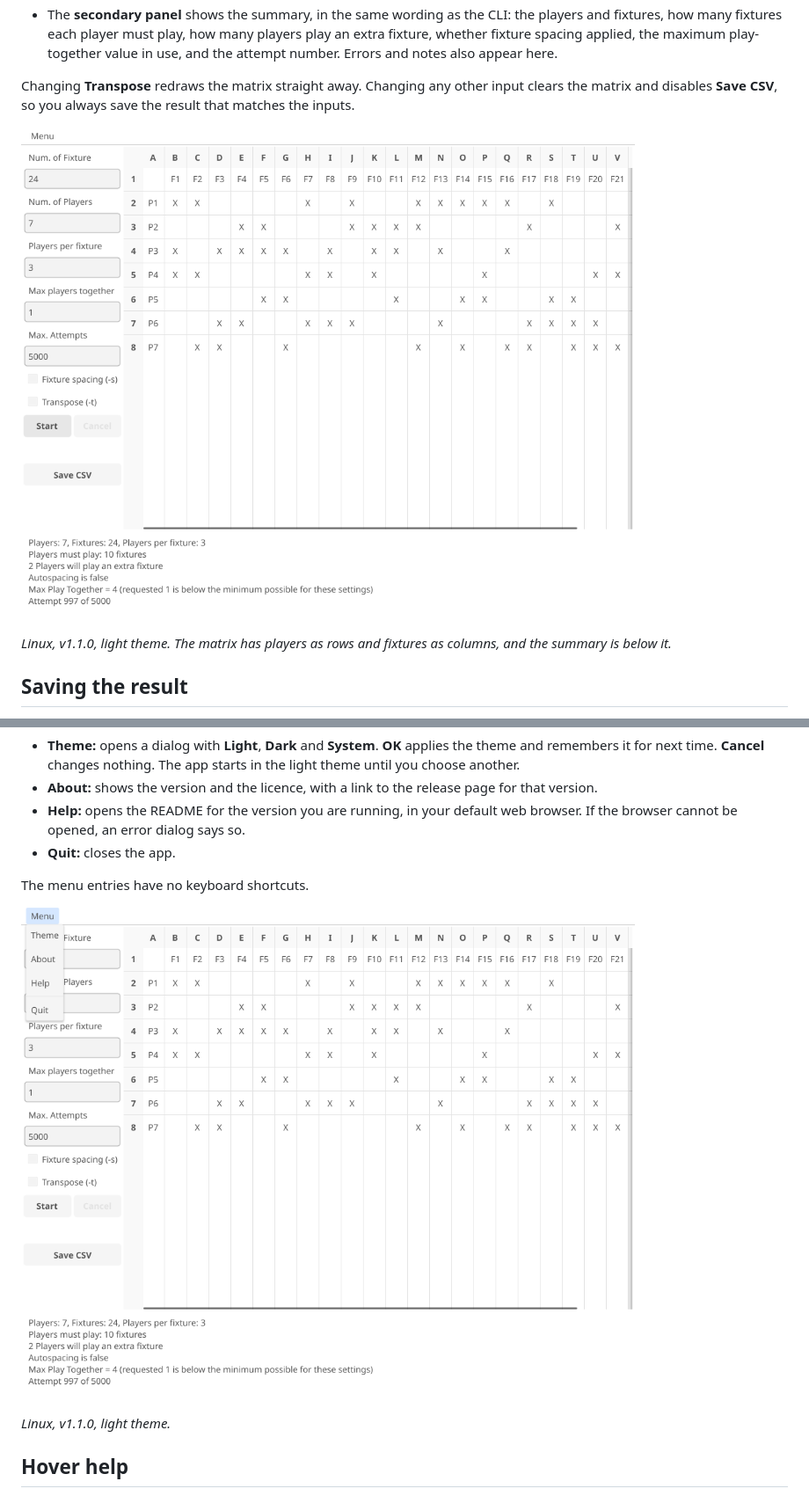
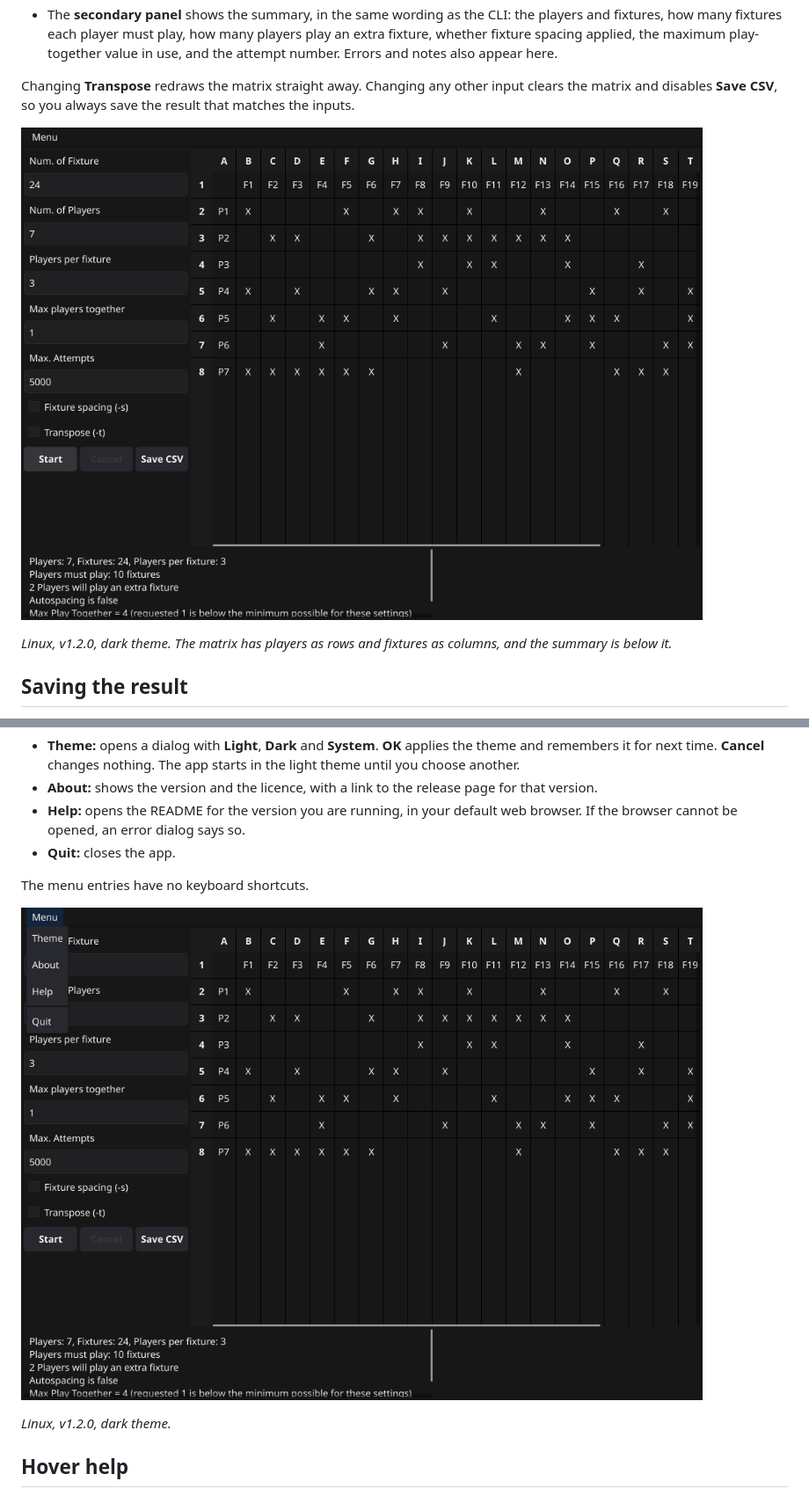
Before and after one commit to chippyash/game-distribution, a Markdown page: docs/desktop-app.md, 2 parts joined by grey strips. Shown at 88% size. Drawn GitHub-style; pictures changed too: docs/images/desktop-menu.png, docs/images/desktop-results.png.

```diff
--- a/docs/desktop-app.md
+++ b/docs/desktop-app.md
@@ -62,7 +62,7 @@ CSV**, so you always save the result that matches the inputs.
 
 ![The matrix and summary for 24 fixtures, 7 players and 3 per fixture](images/desktop-results.png)
 
-*Linux, v1.1.0, light theme. The matrix has players as rows and fixtures as columns, and the summary is below it.*
+*Linux, v1.2.0, dark theme. The matrix has players as rows and fixtures as columns, and the summary is below it.*
 
 ## Saving the result
 
@@ -84,7 +84,7 @@ The menu entries have no keyboard shortcuts.
 
 ![The Menu open, showing Theme, About, Help and Quit](images/desktop-menu.png)
 
-*Linux, v1.1.0, light theme.*
+*Linux, v1.2.0, dark theme.*
 
 ## Hover help
 
```
Also changed, not shown: other parts of docs/desktop-app.md (+2 -2 lines), docs/images/desktop-inputs.png, docs/images/desktop-main-window.png, 4 other files.
